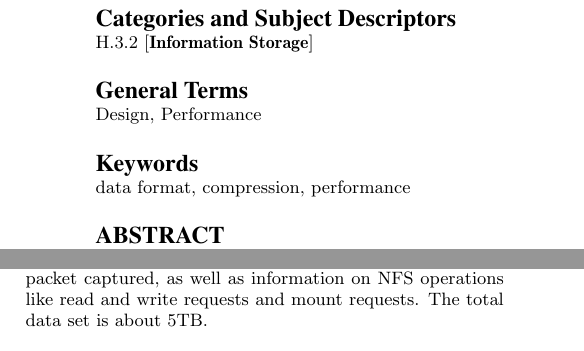
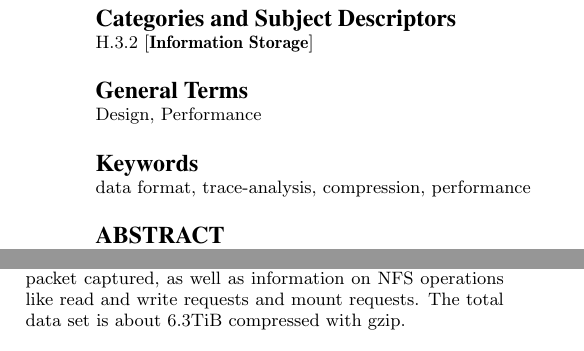
Before and after one commit to dataseries/DataSeries, a LaTeX paper (doc/os-review-2008/dataseries-osr-2008.tex): two parts of the columns of pages 1 and 4 of 6, joined at a grey line, cut so that both start at the same text. Compiled offline with pdfLaTeX.

Commit message:
* Added trace-analysis to keywords, specified size of compressed NFS files      as the gzip size.

```diff
--- a/doc/os-review-2008/dataseries-osr-2008.tex
+++ b/doc/os-review-2008/dataseries-osr-2008.tex
@@ -33,7 +33,7 @@ Eric Anderson, Martin Arlitt, Brad Morrey, Alistair Veitch  \\
 \terms{Design, Performance}
 
 % \keywords{ACM proceedings, \LaTeX, text tagging} % NOT required for Proceedings
-\keywords{data format, compression, performance}
+\keywords{data format, trace-analysis, compression, performance}
 
 \begin{abstract}
 \textit{Structured serial data} is used in many scientific fields;
@@ -544,7 +544,8 @@ information on NFS operations
 %that included file attributes,
 like read and write requests and mount requests.
 The total data set
-is about 5TB.
+is about 6.3TiB compressed with gzip.
+% much smaller ~3TiB? with bzip2
 
 As a demonstration of the real-life performance of DataSeries,
 consider the following example.  Utilizing our NFS traces, we
```
